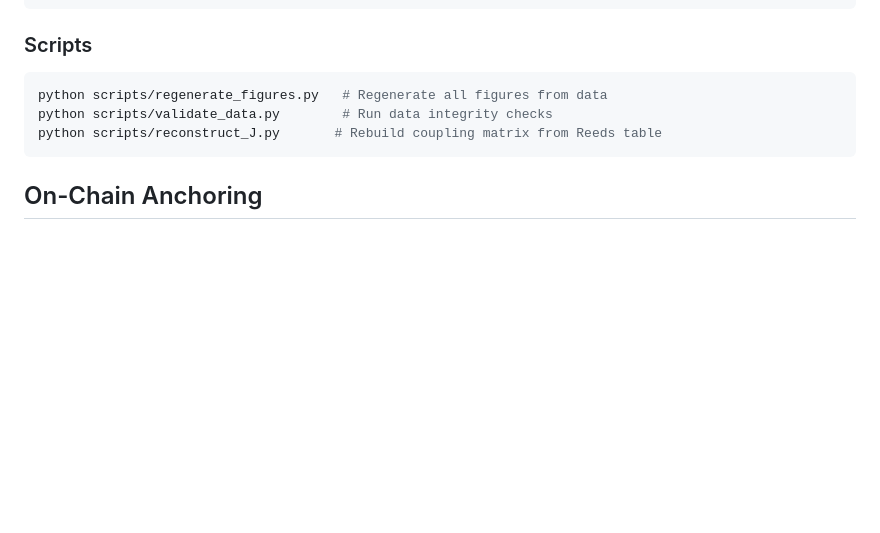
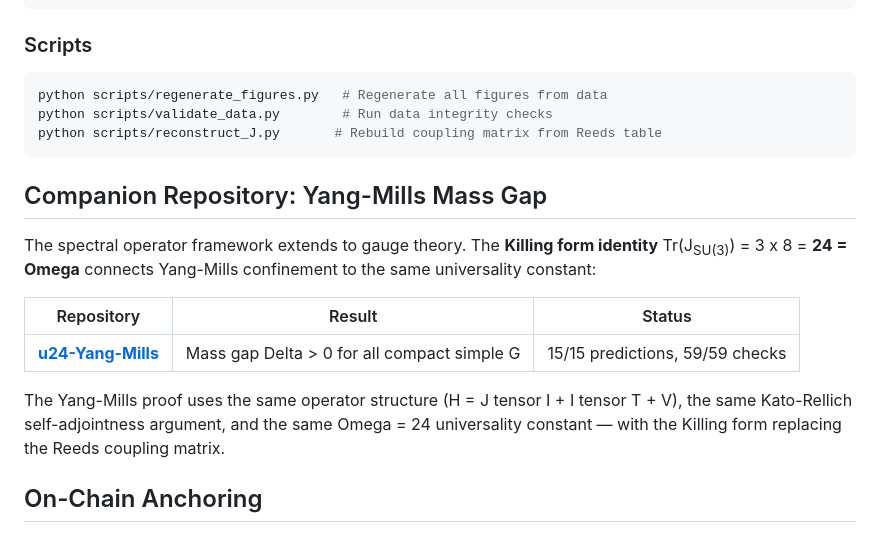
Before and after one commit to OriginNeuralAI/u24-spectral-operator, a Markdown page: README.md, the part around the change. GitHub-like rendering; blank space fills up the shorter version.

Commit message:
Add companion repository link: u24-Yang-Mills mass gap proof
Link to OriginNeuralAI/u24-Yang-Mills which extends the spectral
operator framework to gauge theory via the Killing form identity
Tr(J_SU(3)) = 24 = Omega. Same operator structure, same universality
constant, same Kato-Rellich self-adjointness — applied to Yang-Mills.

Daugherty, Ward, Ryan — March 2026

````diff
--- a/README.md
+++ b/README.md
@@ -354,6 +354,16 @@ python scripts/validate_data.py        # Run data integrity checks
 python scripts/reconstruct_J.py       # Rebuild coupling matrix from Reeds table
 ```
 
+## Companion Repository: Yang-Mills Mass Gap
+
+The spectral operator framework extends to gauge theory. The **Killing form identity** Tr(J<sub>SU(3)</sub>) = 3 x 8 = **24 = Omega** connects Yang-Mills confinement to the same universality constant:
+
+| Repository | Result | Status |
+|---|---|---|
+| **[u24-Yang-Mills](https://github.com/OriginNeuralAI/u24-Yang-Mills)** | Mass gap Delta > 0 for all compact simple G | 15/15 predictions, 59/59 checks |
+
+The Yang-Mills proof uses the same operator structure (H = J tensor I + I tensor T + V), the same Kato-Rellich self-adjointness argument, and the same Omega = 24 universality constant — with the Killing form replacing the Reeds coupling matrix.
+
 ## On-Chain Anchoring
 
 All four papers are permanently anchored to the BSV blockchain via the SmartLedger IP Registry, providing immutable, timestamped proof of authorship.
````
